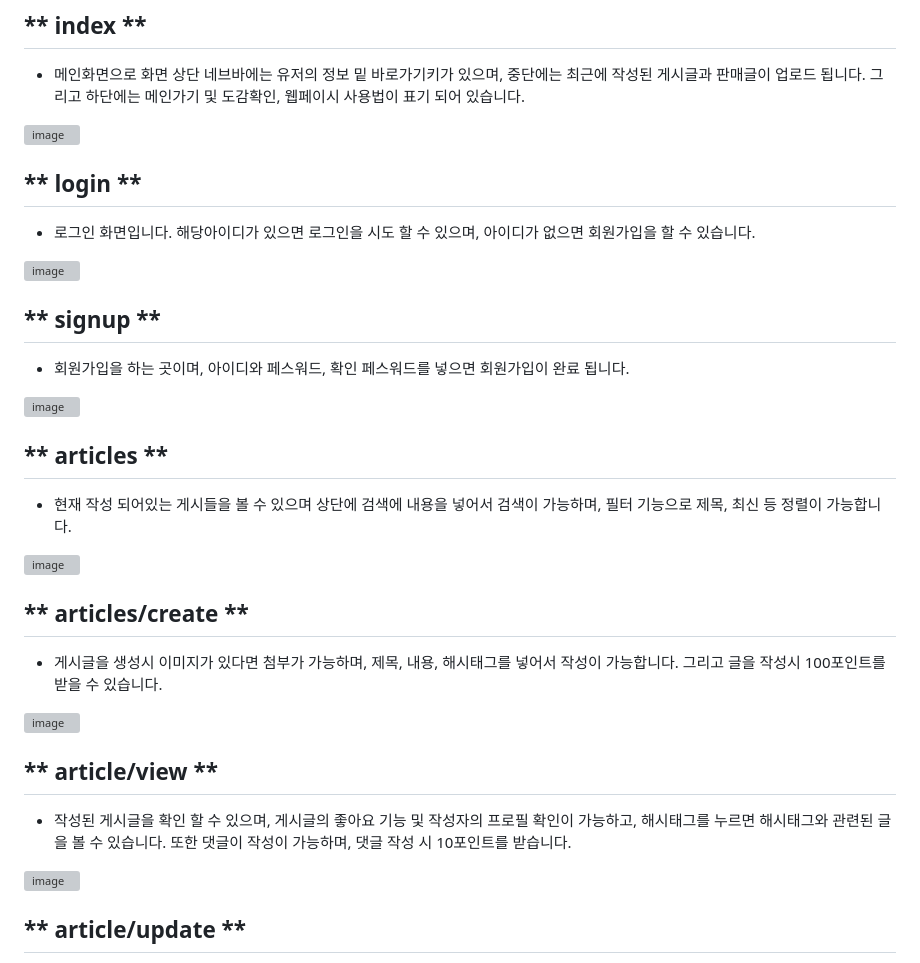
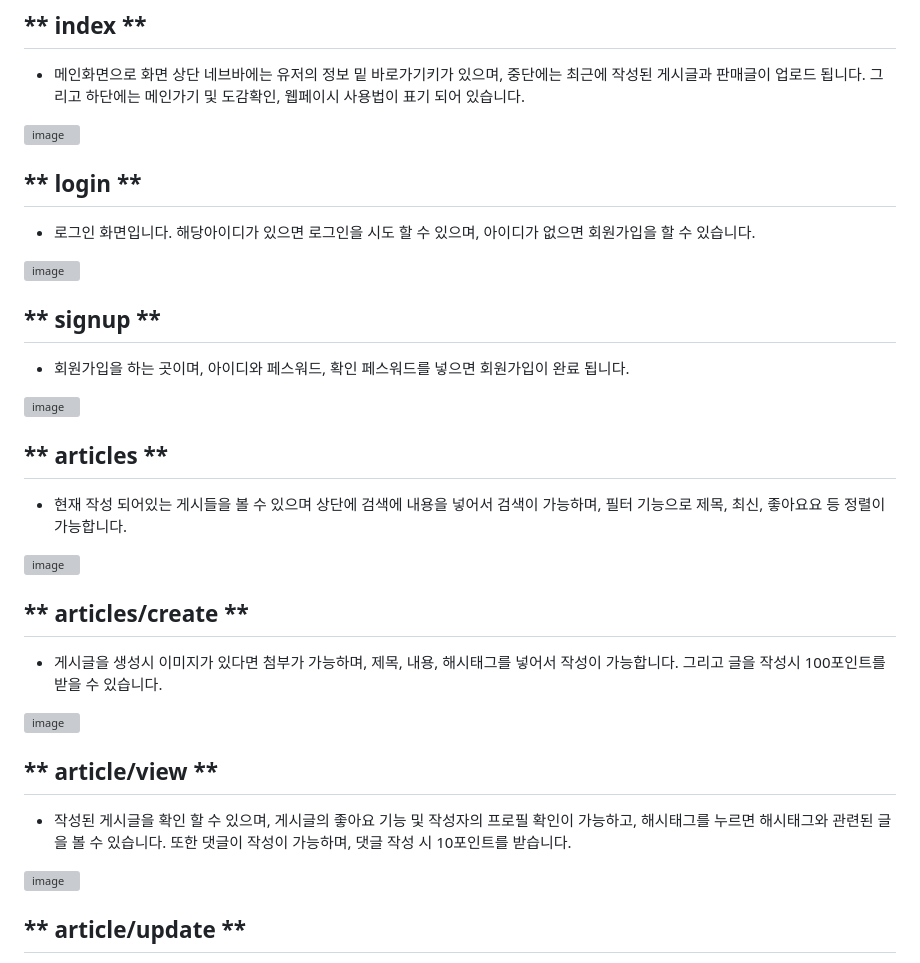
Before and after one commit to billyhyunjun/sparta_market, a Markdown page: README.md, the part around the change printed below. Rendered like a GitHub page; folded sections open; grey boxes are pictures that could not be loaded.

```diff
--- a/README.md
+++ b/README.md
@@ -67,6 +68,7 @@ https://drive.google.com/file/d/1-t8pzZDOuCaNdM8Tw0UoU-DQHvk6gtGu/view?usp=shari
 - 로그인 화면입니다. 해당아이디가 있으면 로그인을 시도 할 수 있으며, 아이디가 없으면 회원가입을 할 수 있습니다.
 
 ![image](https://github.com/billyhyunjun/sparta_market/assets/157565164/c654bec2-1f11-4ee2-916e-b146ad67a55f)
+
 
 ## ** signup **
 - 회원가입을 하는 곳이며, 아이디와 페스워드, 확인 페스워드를 넣으면 회원가입이 완료 됩니다.
@@ -75,5 +77,5 @@ https://drive.google.com/file/d/1-t8pzZDOuCaNdM8Tw0UoU-DQHvk6gtGu/view?usp=shari
 
 
 ## ** articles **
-- 현재 작성 되어있는 게시들을 볼 수 있으며 상단에 검색에 내용을 넣어서 검색이 가능하며, 필터 기능으로 제목, 최신 등 정렬이 가능합니다.
+- 현재 작성 되어있는 게시들을 볼 수 있으며 상단에 검색에 내용을 넣어서 검색이 가능하며, 필터 기능으로 제목, 최신, 좋아요요 등 정렬이 가능합니다.
 
```
Also changed, not shown: other parts of README.md (+4 -3 lines).
